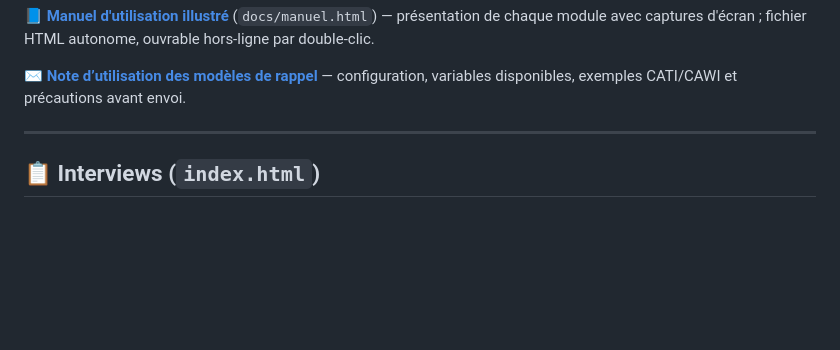
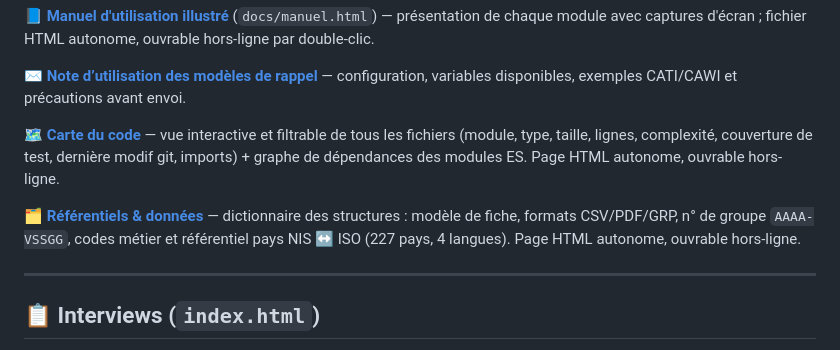
Before and after one commit to pmeyssonnier/statbel-app, a Markdown page: README.md, the part around the change. Drawn GitHub-style; blank space fills up the shorter version.

Commit message:
docs: lien vers les cartes du code et des référentiels dans le README
Ajoute deux entrées dans la section documentation du README pointant vers
docs/carte-du-code.html et docs/referentiels.html (ces fichiers sont déjà
sur main ; le lien avait été écarté lors d'une resynchronisation).

Co-Authored-By: Claude Opus 4.8 <noreply@anthropic.com>
Claude-Session: https://claude.ai/code/session_017Va21QeebC7UMpjHoA46EL

```diff
--- a/README.md
+++ b/README.md
@@ -31,6 +31,14 @@ module avec captures d'écran ; fichier HTML autonome, ouvrable hors-ligne par d
 
 ✉️ **[Note d’utilisation des modèles de rappel](docs/templates-rappels.md)** — configuration,
 variables disponibles, exemples CATI/CAWI et précautions avant envoi.
+
+🗺️ **[Carte du code](docs/carte-du-code.html)** — vue interactive et filtrable de tous les
+fichiers (module, type, taille, lignes, complexité, couverture de test, dernière modif git,
+imports) + graphe de dépendances des modules ES. Page HTML autonome, ouvrable hors-ligne.
+
+🗂️ **[Référentiels & données](docs/referentiels.html)** — dictionnaire des structures :
+modèle de fiche, formats CSV/PDF/GRP, n° de groupe `AAAA-VSSGG`, codes métier et référentiel
+pays NIS ↔ ISO (227 pays, 4 langues). Page HTML autonome, ouvrable hors-ligne.
 
 ---
 
```
